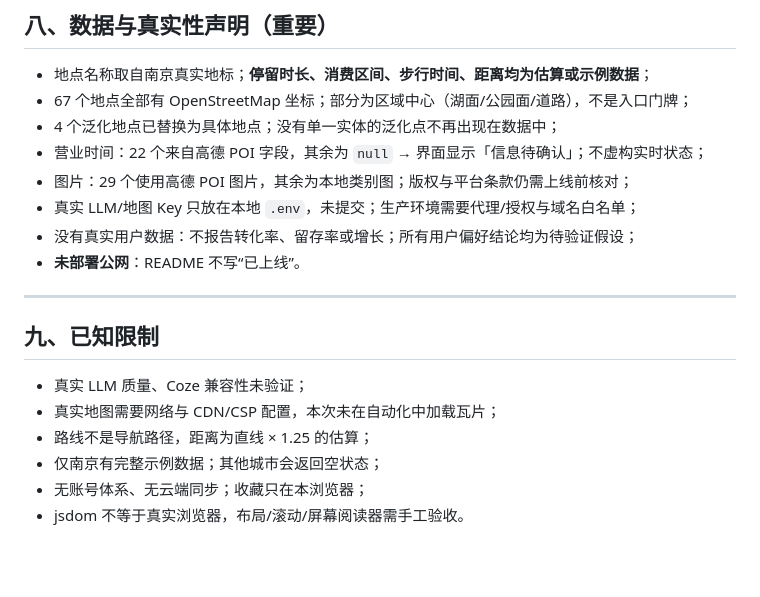
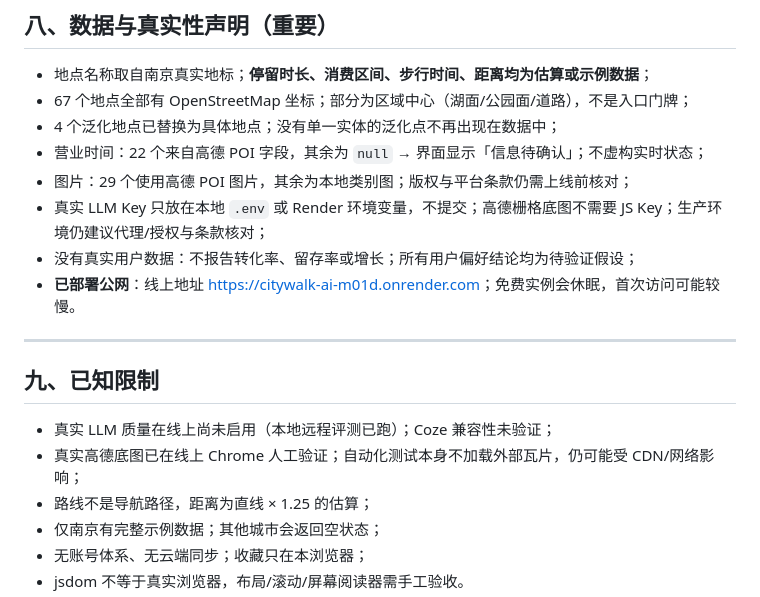
Before and after one commit to ExileInGIS/citywalk-ai, a Markdown page: README.md, the part around one of its changes. GitHub-like rendering; blank space fills up the shorter version.

```diff
--- a/README.md
+++ b/README.md
@@ -171,16 +257,16 @@ citywalk-ai/
 - 4 个泛化地点已替换为具体地点；没有单一实体的泛化点不再出现在数据中；
 - 营业时间：22 个来自高德 POI 字段，其余为 `null` → 界面显示「信息待确认」；不虚构实时状态；
 - 图片：29 个使用高德 POI 图片，其余为本地类别图；版权与平台条款仍需上线前核对；
-- 真实 LLM/地图 Key 只放在本地 `.env`，未提交；生产环境需要代理/授权与域名白名单；
+- 真实 LLM Key 只放在本地 `.env` 或 Render 环境变量，不提交；高德栅格底图不需要 JS Key；生产环境仍建议代理/授权与条款核对；
 - 没有真实用户数据：不报告转化率、留存率或增长；所有用户偏好结论均为待验证假设；
-- **未部署公网**：README 不写“已上线”。
+- **已部署公网**：线上地址 <https://citywalk-ai-m01d.onrender.com>；免费实例会休眠，首次访问可能较慢。
 
 ---
 
 ## 九、已知限制
 
-- 真实 LLM 质量、Coze 兼容性未验证；
-- 真实地图需要网络与 CDN/CSP 配置，本次未在自动化中加载瓦片；
+- 真实 LLM 质量在线上尚未启用（本地远程评测已跑）；Coze 兼容性未验证；
+- 真实高德底图已在线上 Chrome 人工验证；自动化测试本身不加载外部瓦片，仍可能受 CDN/网络影响；
 - 路线不是导航路径，距离为直线 × 1.25 的估算；
 - 仅南京有完整示例数据；其他城市会返回空状态；
 - 无账号体系、无云端同步；收藏只在本浏览器；
```
Also changed, not shown: other parts of README.md (+98 -12 lines).
